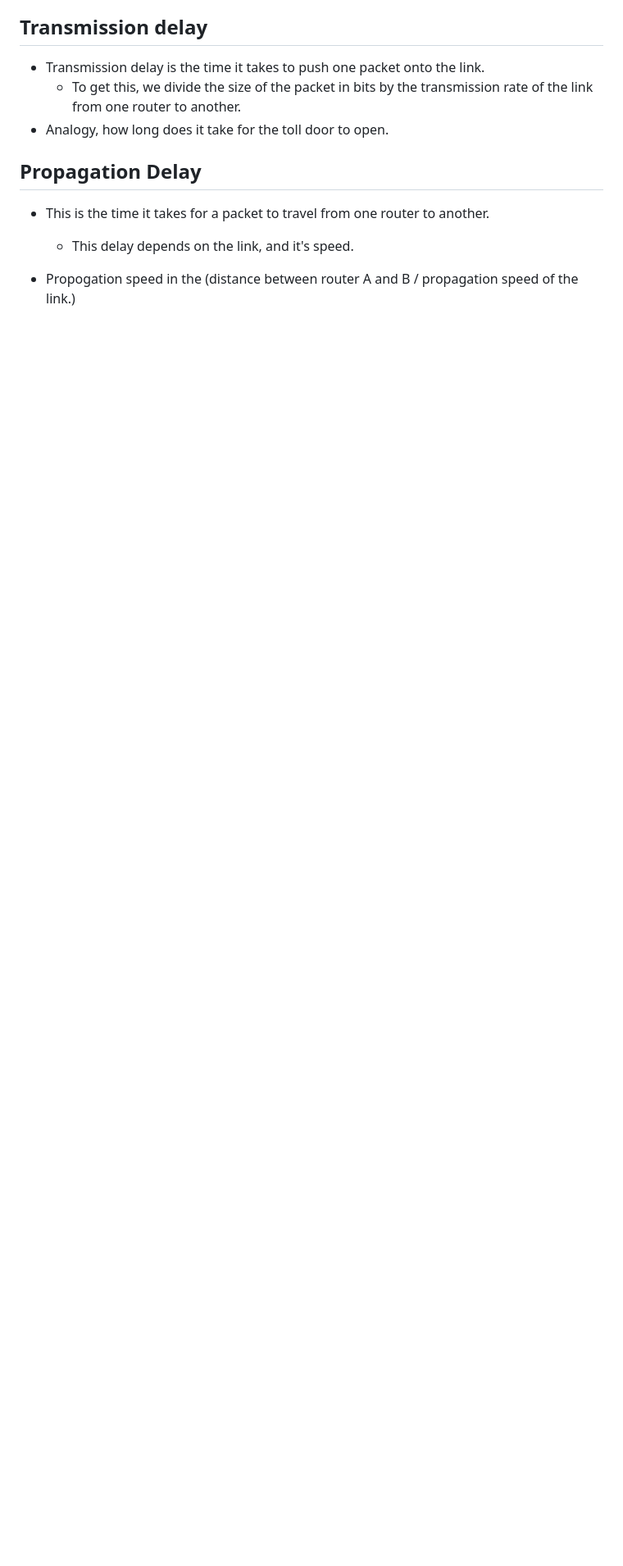
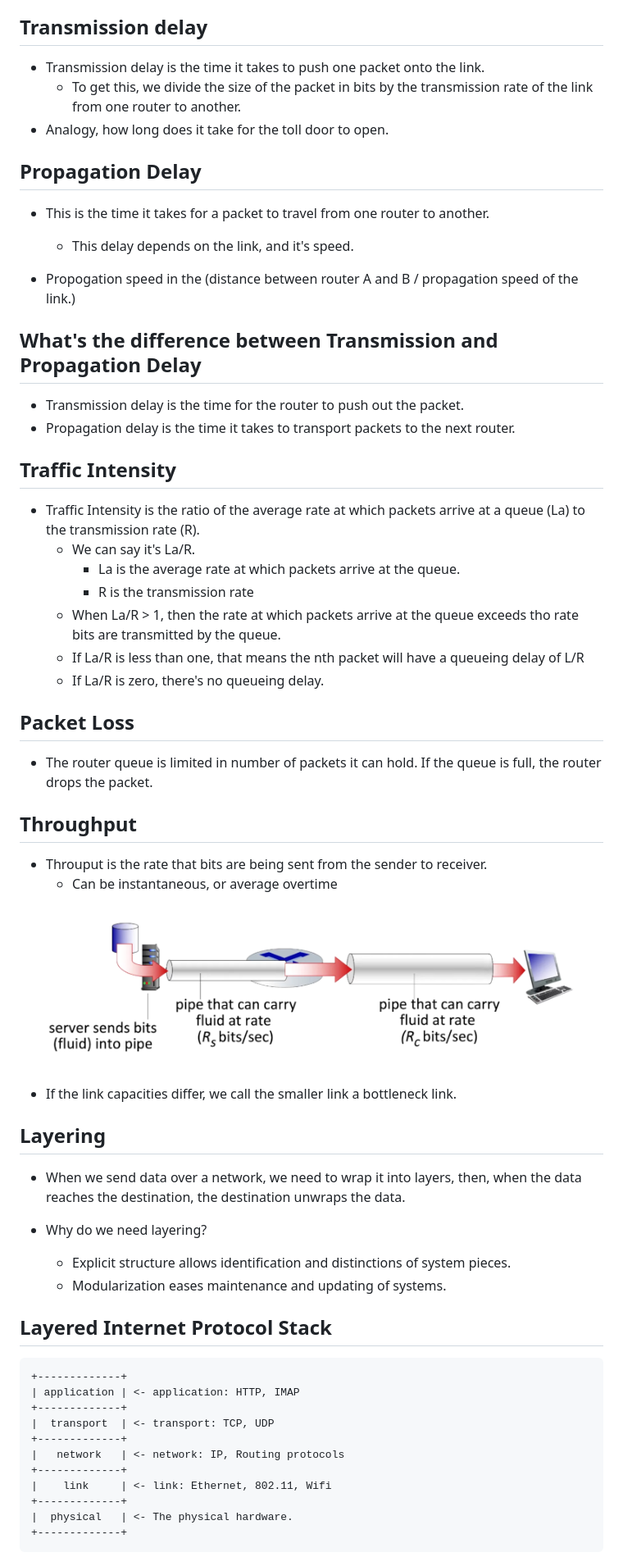
Before and after one commit to AFE123x/Languages-Anki-Deck, a Markdown page: markdown/chapter1.md, the part around the change printed below. Shown: that part at 82% size. GitHub-like rendering; pictures changed too: markdown/image.png (added); blank space fills up the shorter version.

Commit message:
completed chapter 1

````diff
--- a/markdown/chapter1.md
+++ b/markdown/chapter1.md
@@ -106,3 +106,56 @@
     - This delay depends on the link, and it's speed.
 
 - Propogation speed in the (distance between router A and B / propagation speed of the link.)
+
+## What's the difference between Transmission and Propagation Delay
+
+- Transmission delay is the time for the router to push out the packet.
+- Propagation delay is the time it takes to transport packets to the next router.
+
+## Traffic Intensity
+
+- Traffic Intensity is the ratio of the average rate at which packets arrive at a queue (La) to the transmission rate (R).
+    - We can say it's La/R.
+        - La is the average rate at which packets arrive at the queue.
+        - R is the transmission rate
+    - When La/R > 1, then the rate at which packets arrive at the queue exceeds tho rate bits are transmitted by the queue.
+    - If La/R is less than one, that means the nth packet will have a queueing delay of L/R
+    - If La/R is zero, there's no queueing delay.
+
+## Packet Loss
+
+- The router queue is limited in number of packets it can hold. If the queue is full, the router drops the packet.
+
+## Throughput
+
+- Throuput is the rate that bits are being sent from the sender to receiver.
+    - Can be instantaneous, or average overtime
+
+![alt text](image.png)
+
+- If the link capacities differ, we call the smaller link a bottleneck link.
+
+## Layering
+
+- When we send data over a network, we need to wrap it into layers, then, when the data reaches the destination, the destination unwraps the data.
+
+- Why do we need layering?
+    - Explicit structure allows identification and distinctions of system pieces.
+    - Modularization eases maintenance and updating of systems.
+
+## Layered Internet Protocol Stack
+
+```
++-------------+
+| application | <- application: HTTP, IMAP
++-------------+
+|  transport  | <- transport: TCP, UDP
++-------------+
+|   network   | <- network: IP, Routing protocols
++-------------+
+|    link     | <- link: Ethernet, 802.11, Wifi
++-------------+
+|  physical   | <- The physical hardware.
++-------------+
+```
+
````
Also changed, not shown: other parts of markdown/chapter1.md (+23 -0 lines), markdown/image-1.png (added), markdown/image-2.png (added), 1 other file.
